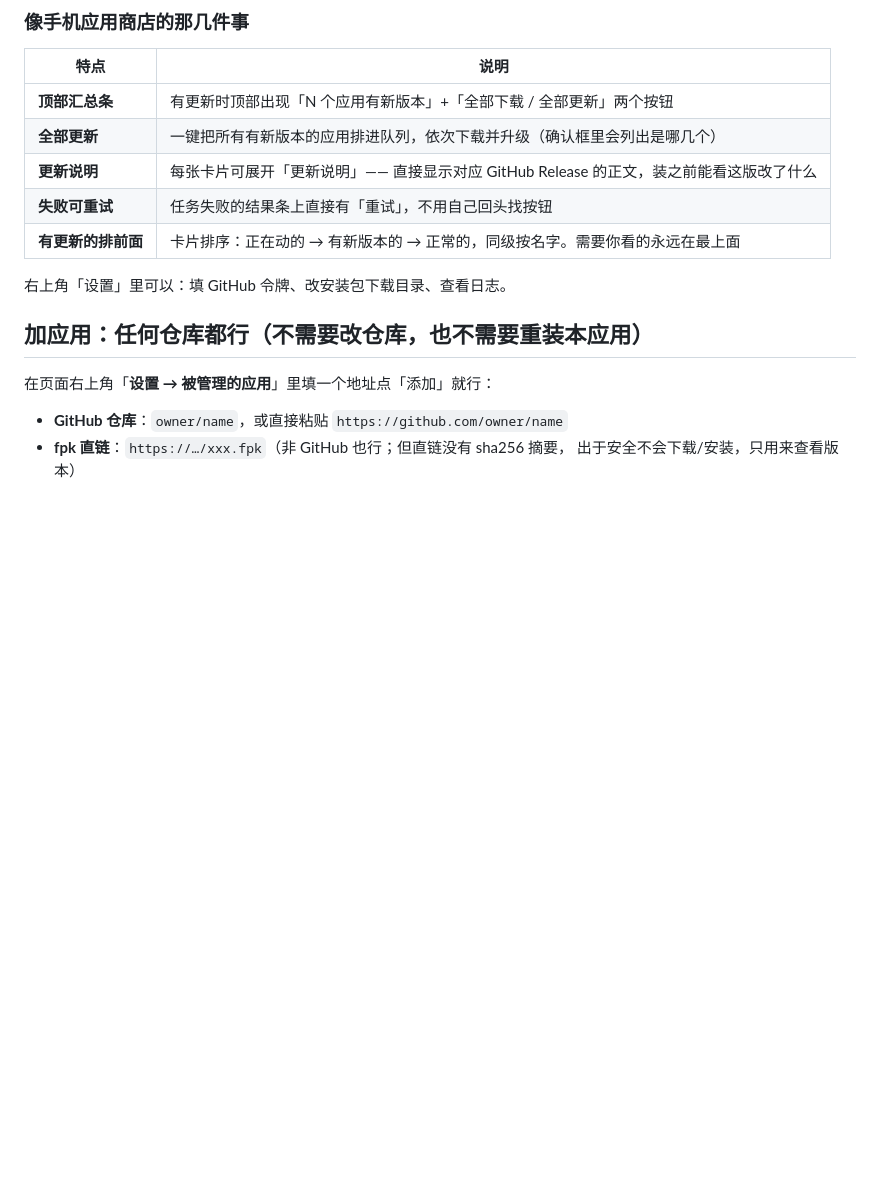
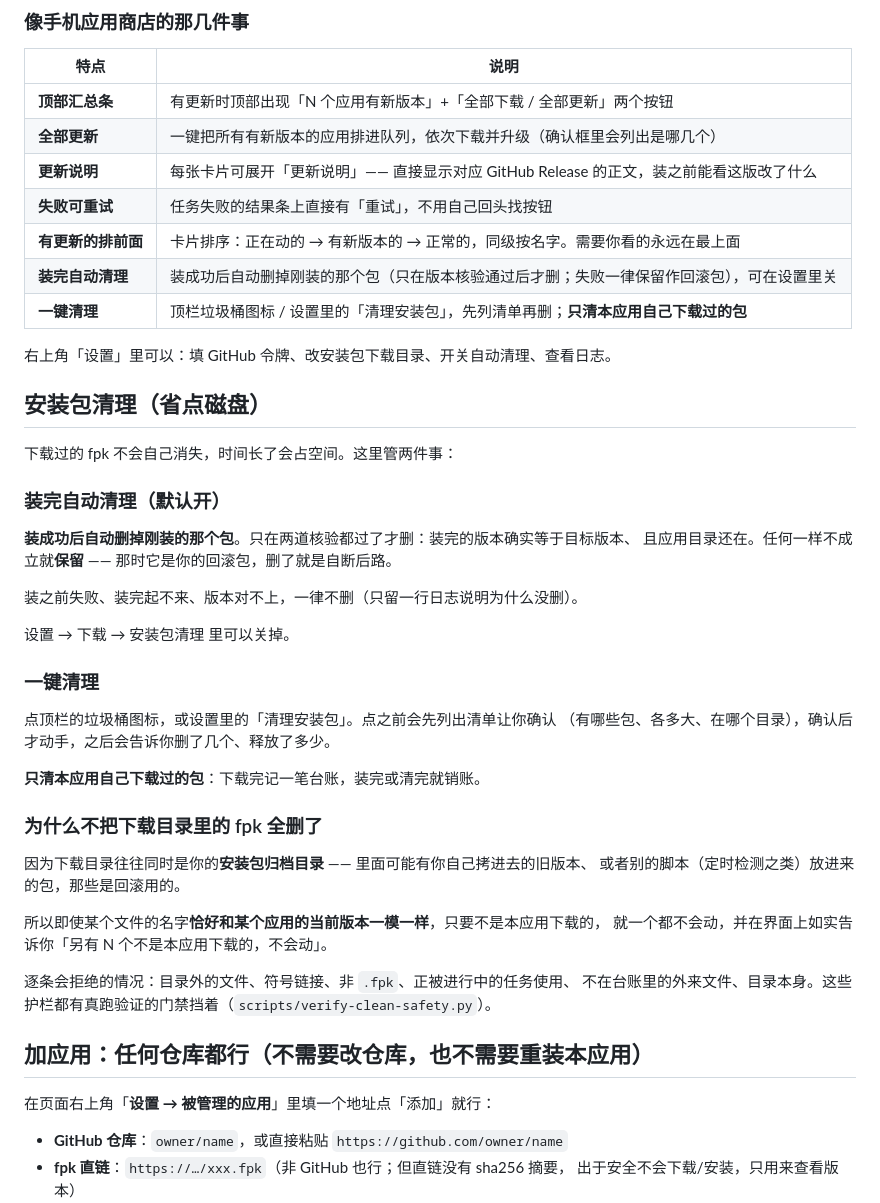
Before and after one commit to mickeyttsc/fpk-update, a Markdown page: README.md, the part around the change. GitHub-like rendering; blank space fills up the shorter version.

Commit message:
docs: 补安装包清理说明（README）+ CI/发布与可复现性、打包坑（MAINTAINING）

```diff
--- a/README.md
+++ b/README.md
@@ -120,8 +120,42 @@
 | **更新说明** | 每张卡片可展开「更新说明」—— 直接显示对应 GitHub Release 的正文，装之前能看这版改了什么 |
 | **失败可重试** | 任务失败的结果条上直接有「重试」，不用自己回头找按钮 |
 | **有更新的排前面** | 卡片排序：正在动的 → 有新版本的 → 正常的，同级按名字。需要你看的永远在最上面 |
+| **装完自动清理** | 装成功后自动删掉刚装的那个包（只在版本核验通过后才删；失败一律保留作回滚包），可在设置里关 |
+| **一键清理** | 顶栏垃圾桶图标 / 设置里的「清理安装包」，先列清单再删；**只清本应用自己下载过的包** |
 
-右上角「设置」里可以：填 GitHub 令牌、改安装包下载目录、查看日志。
+右上角「设置」里可以：填 GitHub 令牌、改安装包下载目录、开关自动清理、查看日志。
+
+## 安装包清理（省点磁盘）
+
+下载过的 fpk 不会自己消失，时间长了会占空间。这里管两件事：
+
+### 装完自动清理（默认开）
+
+**装成功后自动删掉刚装的那个包**。只在两道核验都过了才删：装完的版本确实等于目标版本、
+且应用目录还在。任何一样不成立就**保留** —— 那时它是你的回滚包，删了就是自断后路。
+
+装之前失败、装完起不来、版本对不上，一律不删（只留一行日志说明为什么没删）。
+
+设置 → 下载 → 安装包清理 里可以关掉。
+
+### 一键清理
+
+点顶栏的垃圾桶图标，或设置里的「清理安装包」。点之前会先列出清单让你确认
+（有哪些包、各多大、在哪个目录），确认后才动手，之后会告诉你删了几个、释放了多少。
+
+**只清本应用自己下载过的包**：下载完记一笔台账，装完或清完就销账。
+
+### 为什么不把下载目录里的 fpk 全删了
+
+因为下载目录往往同时是你的**安装包归档目录** —— 里面可能有你自己拷进去的旧版本、
+或者别的脚本（定时检测之类）放进来的包，那些是回滚用的。
+
+所以即使某个文件的名字**恰好和某个应用的当前版本一模一样**，只要不是本应用下载的，
+就一个都不会动，并在界面上如实告诉你「另有 N 个不是本应用下载的，不会动」。
+
+逐条会拒绝的情况：目录外的文件、符号链接、非 `.fpk`、正被进行中的任务使用、
+不在台账里的外来文件、目录本身。这些护栏都有真跑验证的门禁挡着（`scripts/verify-clean-safety.py`）。
+
 
 ## 加应用：任何仓库都行（不需要改仓库，也不需要重装本应用）
 
```
Also changed, not shown: MAINTAINING.md (+42 -1 lines).
